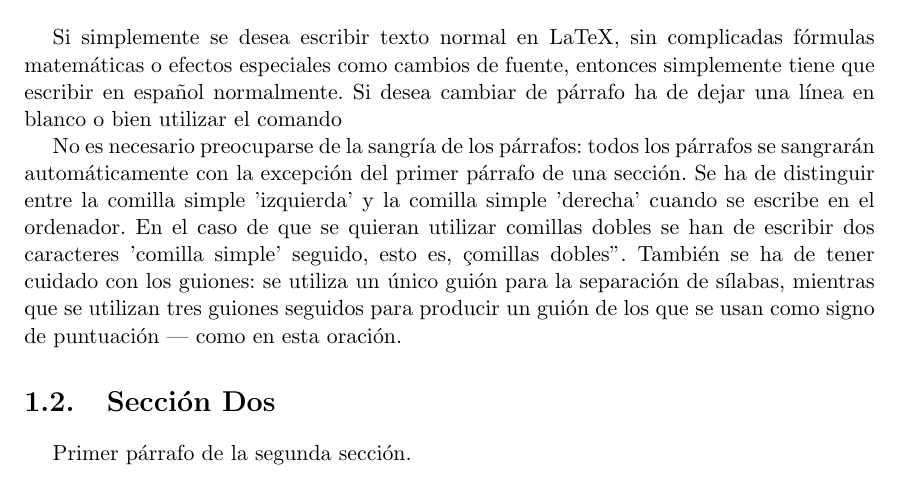
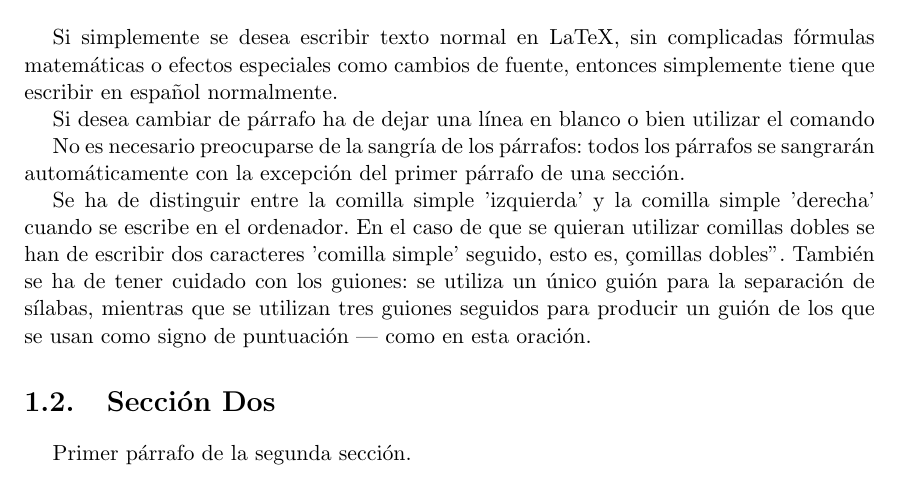
Before and after one commit to alu0100818987/EQUIPO_2_J, a LaTeX document (docs/te/memte.tex, which reads docs/te/tex/cap1.tex): part of page 9 of 17, cut so that both start at the same text. Compiled offline with pdfLaTeX; the source files are stored in an older character set and shown here as Unicode.

Commit message:
Parrafos en el caitulo 1

```diff
--- a/docs/te/tex/cap1.tex
+++ b/docs/te/tex/cap1.tex
@@ -12,11 +12,12 @@ proyecto o trabajo de investigación.
  sin complicadas fórmulas matemáticas o efectos especiales
  como cambios de fuente, entonces simplemente tiene que escribir
  en español normalmente.
+\par
  Si desea cambiar de párrafo ha de dejar una línea en blanco o bien
  utilizar el comando \par
  No es necesario preocuparse de la sangría de los párrafos:
  todos los párrafos se sangrarán automáticamente con la excepción
- del primer párrafo de una sección.
+ del primer párrafo de una sección.\par
  Se ha de distinguir entre la comilla simple 'izquierda'
  y la comilla simple 'derecha' cuando se escribe en el ordenador.
  En el caso de que se quieran utilizar comillas dobles se han de
```
Also changed, not shown: docs/te/memte.pdf, docs/te/memte.ps, 3 other files.
